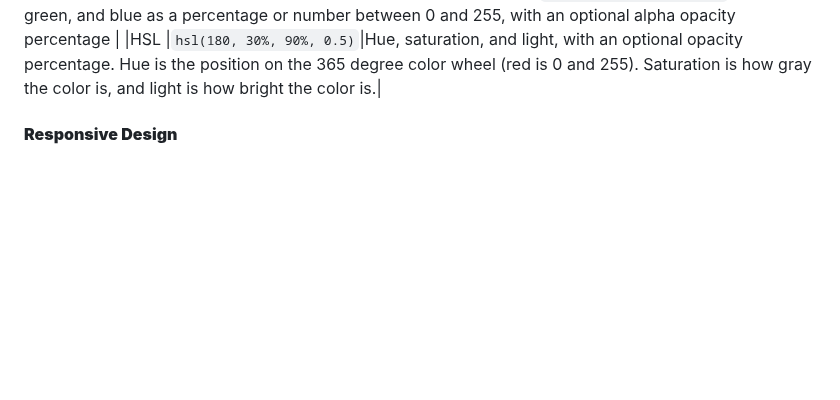
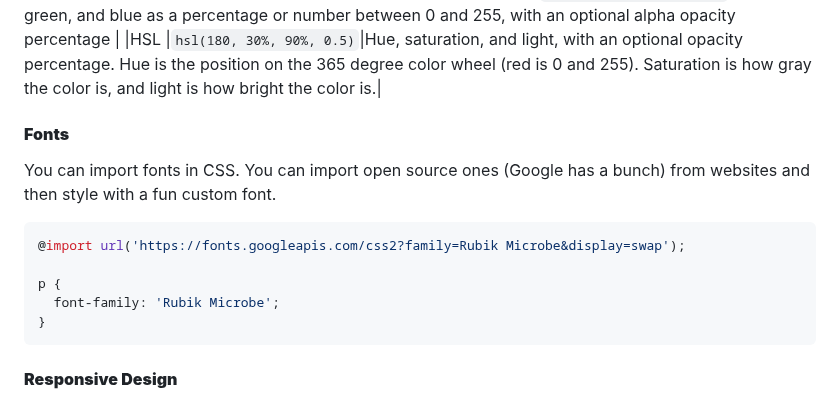
Before and after one commit to parkysparky/startup, a Markdown page: notes.md, the part around the change. Drawn GitHub-style; blank space fills up the shorter version.

Commit message:
Added Font notes to CSS notes

````diff
--- a/notes.md
+++ b/notes.md
@@ -141,6 +141,15 @@ There are a few key ways to assign color value. They are described in the table
 |RGB function|`rgb(128, 255, 128, 0.5)`|Red, green, and blue as a percentage or number between 0 and 255, with an optional alpha opacity percentage                                                                                                      |
 |HSL         |`hsl(180, 30%, 90%, 0.5)`|Hue, saturation, and light, with an optional opacity percentage. Hue is the position on the 365 degree color wheel (red is 0 and 255). Saturation is how gray the color is, and light is how bright the color is.|
 
+#### **Fonts**
+You can import fonts in CSS. You can import open source ones (Google has a bunch) from websites and then style with a fun custom font.
+```CSS
+@import url('https://fonts.googleapis.com/css2?family=Rubik Microbe&display=swap');
+
+p {
+  font-family: 'Rubik Microbe';
+}
+```
 
 #### **Responsive Design**
 Viewport
````
